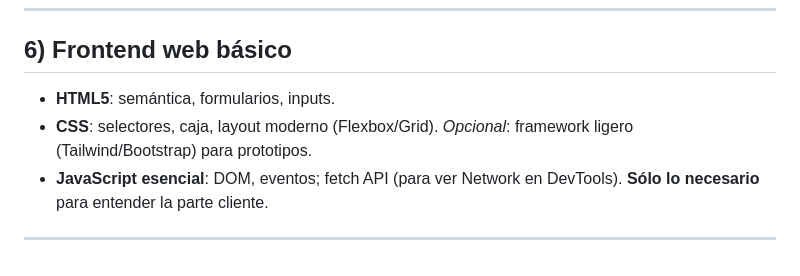
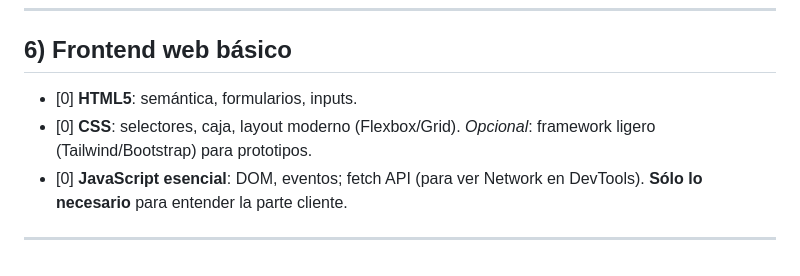
Before and after one commit to elMestre/2025-IFCT095PO, a Markdown page: 0 - fundamentos.md, the part around one of its changes. Rendered like a GitHub page.

```diff
--- a/0 - fundamentos.md
+++ b/0 - fundamentos.md
@@ -71,8 +71,8 @@
 
 ## 6) Frontend web básico
 
-- **HTML5**: semántica, formularios, inputs.
-- **CSS**: selectores, caja, layout moderno (Flexbox/Grid). *Opcional*: framework ligero (Tailwind/Bootstrap) para prototipos.
-- **JavaScript esencial**: DOM, eventos; fetch API (para ver Network en DevTools). **Sólo lo necesario** para entender la parte cliente.
+- [0] **HTML5**: semántica, formularios, inputs.
+- [0] **CSS**: selectores, caja, layout moderno (Flexbox/Grid). *Opcional*: framework ligero (Tailwind/Bootstrap) para prototipos.
+- [0] **JavaScript esencial**: DOM, eventos; fetch API (para ver Network en DevTools). **Sólo lo necesario** para entender la parte cliente.
 
 ---
```
Also changed, not shown: other parts of 0 - fundamentos.md (+23 -23 lines).
